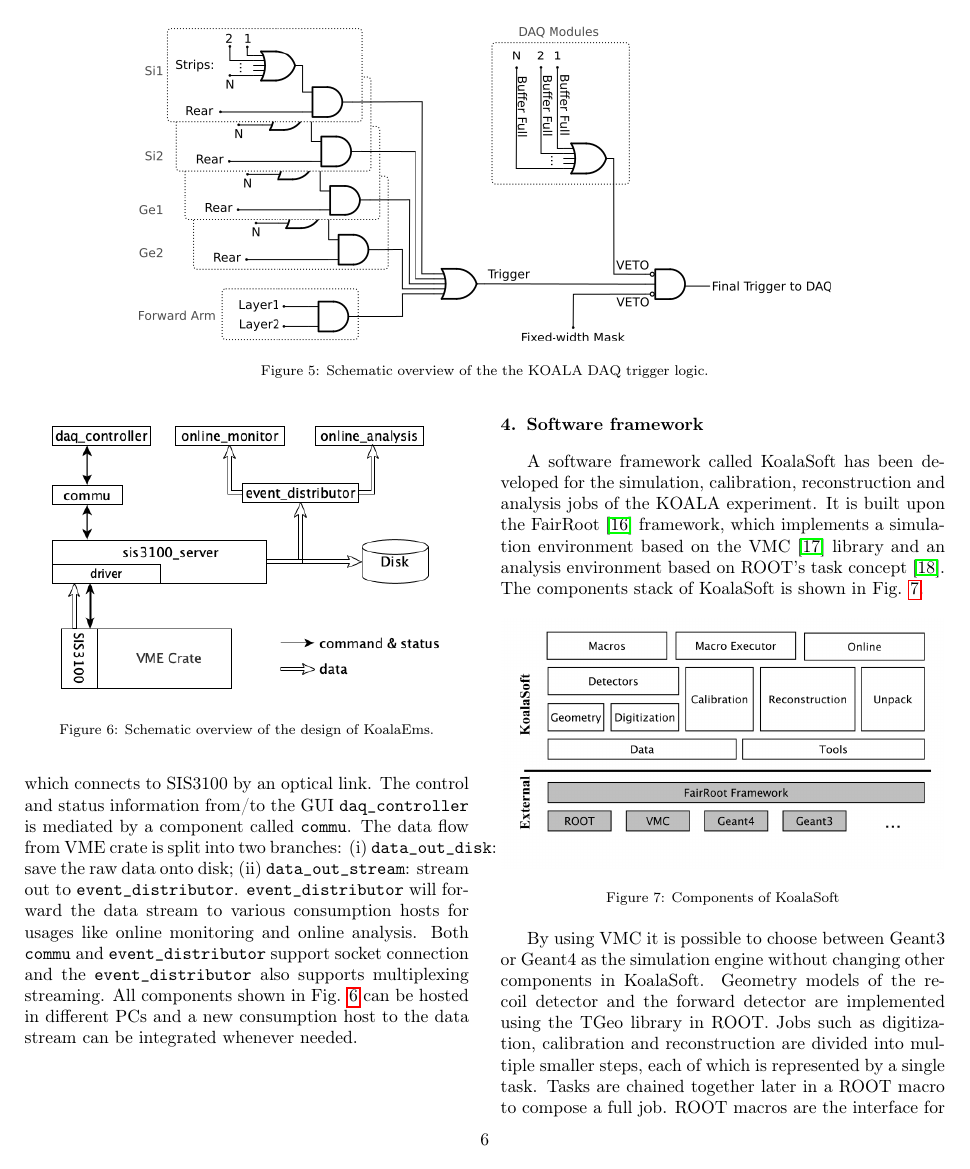
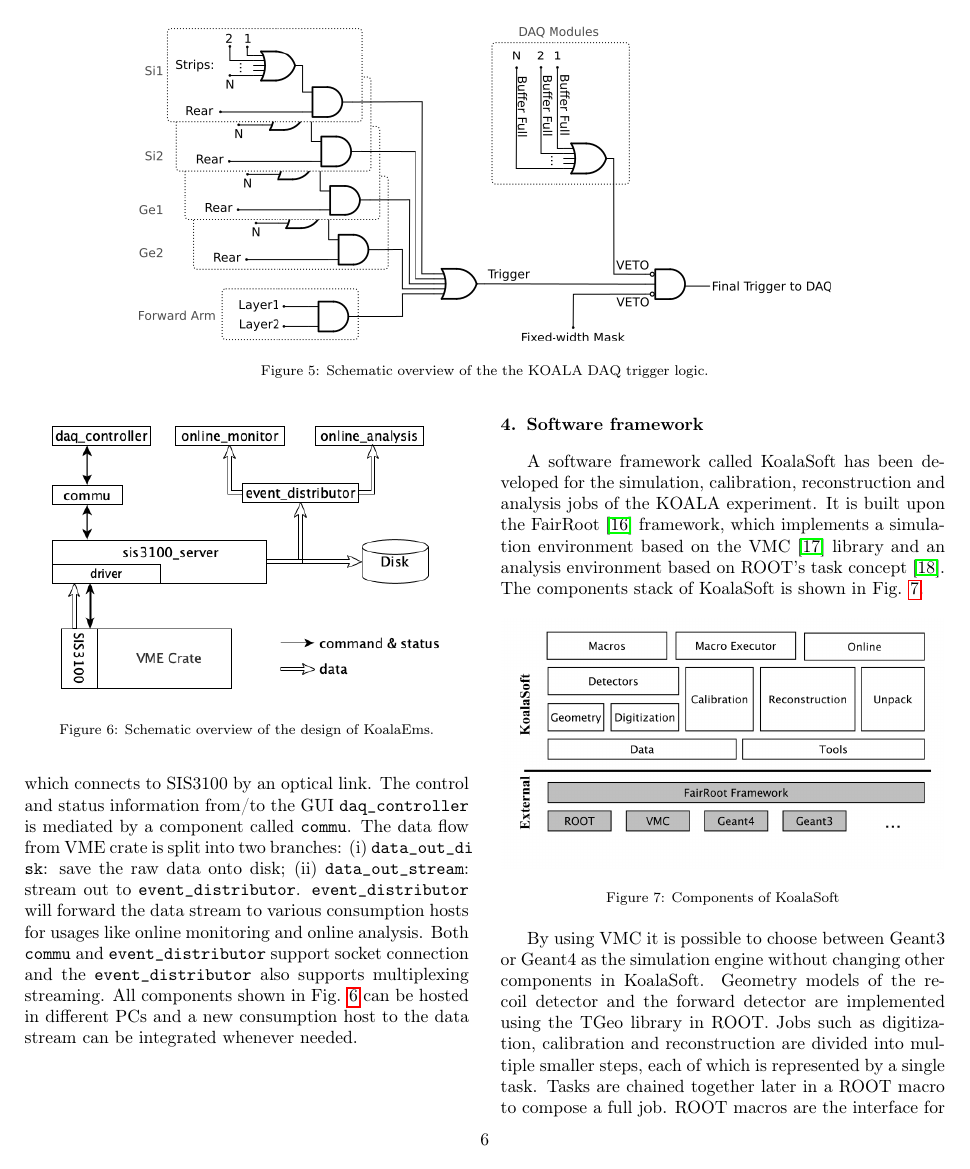
Before and after one commit to ufan/koala_article, a LaTeX paper (daq/nim.tex): page 6 of 14. Compiled offline with pdfLaTeX.

Commit message:
Add customized break in KoalaEms paragraph

```diff
--- a/daq/nim.tex
+++ b/daq/nim.tex
@@ -462,7 +462,7 @@
 The control and status information from/to the GUI \texttt{daq\textunderscore controller} is mediated by a component called \texttt{commu}.
 The data flow from VME crate is split into two branches:
 \begin{enumerate*}[label=(\roman*)]
-\item \texttt{data\textunderscore out\textunderscore disk}: save the raw data onto disk;
+\item \texttt{data\textunderscore out\textunderscore di\allowbreak sk}: save the raw data onto disk;
 \item \texttt{data\textunderscore out\textunderscore stream}: stream out to \texttt{event\textunderscore distributor}.
 \end{enumerate*}
 \texttt{event\textunderscore distributor} will forward the data stream to various consumption hosts for usages like online monitoring and online analysis.
```
